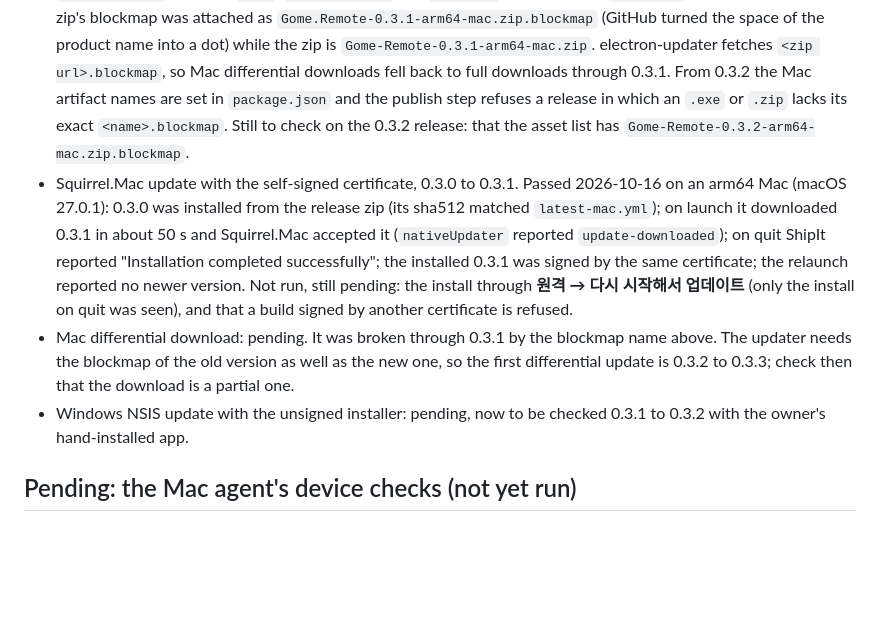
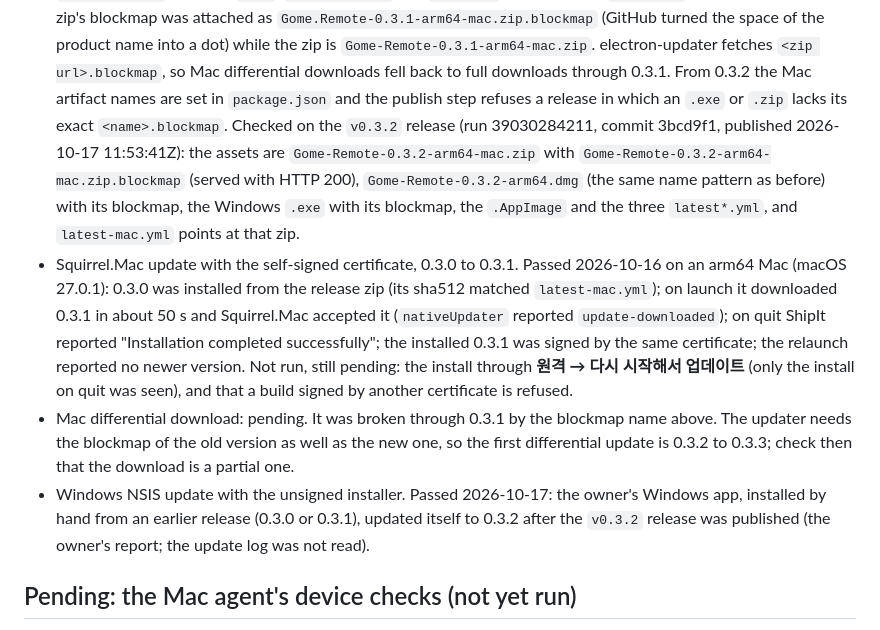
Before and after one commit to WONJUNE-LEE/gome-remote, a Markdown page: docs/verification.md, the part around the change. Drawn GitHub-style; blank space fills up the shorter version.

Commit message:
Record the 0.3.2 release assets and the Windows self-update
via [HAPI](https://hapi.run)

Co-Authored-By: HAPI <noreply@hapi.run>
Co-Authored-By: Claude Opus 5.5 <noreply@anthropic.com>

```diff
--- a/docs/verification.md
+++ b/docs/verification.md
@@ -294,8 +294,12 @@ say "pass" without that evidence.
   into a dot) while the zip is `Gome-Remote-0.3.1-arm64-mac.zip`. electron-updater fetches
   `<zip url>.blockmap`, so Mac differential downloads fell back to full downloads through
   0.3.1. From 0.3.2 the Mac artifact names are set in `package.json` and the publish step
-  refuses a release in which an `.exe` or `.zip` lacks its exact `<name>.blockmap`. Still to
-  check on the 0.3.2 release: that the asset list has `Gome-Remote-0.3.2-arm64-mac.zip.blockmap`.
+  refuses a release in which an `.exe` or `.zip` lacks its exact `<name>.blockmap`. Checked on
+  the `v0.3.2` release (run 39030284211, commit 3bcd9f1, published 2026-10-17 11:53:41Z): the
+  assets are `Gome-Remote-0.3.2-arm64-mac.zip` with `Gome-Remote-0.3.2-arm64-mac.zip.blockmap`
+  (served with HTTP 200), `Gome-Remote-0.3.2-arm64.dmg` (the same name pattern as before) with
+  its blockmap, the Windows `.exe` with its blockmap, the `.AppImage` and the three
+  `latest*.yml`, and `latest-mac.yml` points at that zip.
 - Squirrel.Mac update with the self-signed certificate, 0.3.0 to 0.3.1. Passed 2026-10-16 on
   an arm64 Mac (macOS 27.0.1): 0.3.0 was installed from the release zip (its sha512 matched
   `latest-mac.yml`); on launch it downloaded 0.3.1 in about 50 s and Squirrel.Mac accepted it
@@ -307,8 +311,9 @@ say "pass" without that evidence.
 - Mac differential download: pending. It was broken through 0.3.1 by the blockmap name above.
   The updater needs the blockmap of the old version as well as the new one, so the first
   differential update is 0.3.2 to 0.3.3; check then that the download is a partial one.
-- Windows NSIS update with the unsigned installer: pending, now to be checked 0.3.1 to 0.3.2
-  with the owner's hand-installed app.
+- Windows NSIS update with the unsigned installer. Passed 2026-10-17: the owner's Windows app,
+  installed by hand from an earlier release (0.3.0 or 0.3.1), updated itself to 0.3.2 after the
+  `v0.3.2` release was published (the owner's report; the update log was not read).
 
 ## Pending: the Mac agent's device checks (not yet run)
 
```
